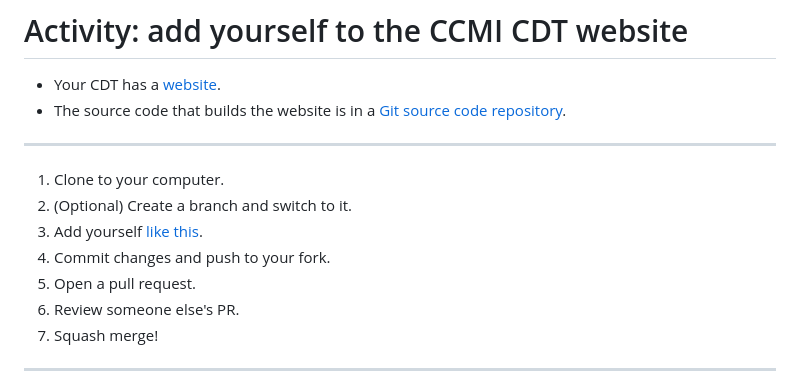
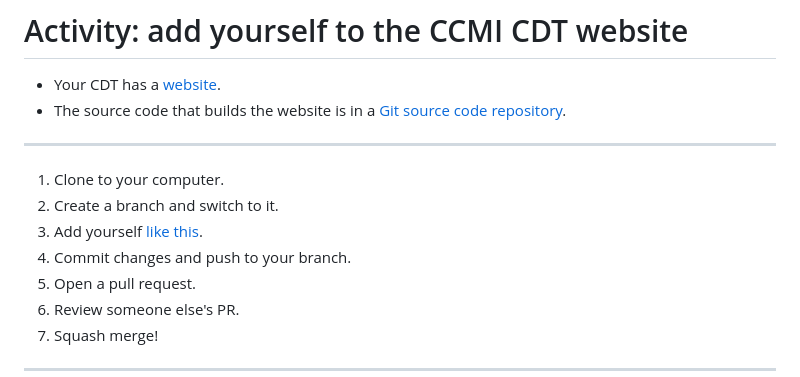
Before and after one commit to samcunliffe/2025-12-01-supergit, a Markdown page: slides.md, the part around the change. Drawn GitHub-style.

Commit message:
Fix language.

```diff
--- a/slides.md
+++ b/slides.md
@@ -493,9 +493,9 @@ Rank each of these bug reports...
 ---
 
 1. Clone to your computer.
-2. (Optional) Create a branch and switch to it.
+2. Create a branch and switch to it.
 3. Add yourself [like this](https://github.com/CCMI-CDT/ccmi-cdt.org/pull/53/files).
-4. Commit changes and push to your fork.
+4. Commit changes and push to your branch.
 5. Open a pull request.
 6. Review someone else's PR.
 7. Squash merge!
```
